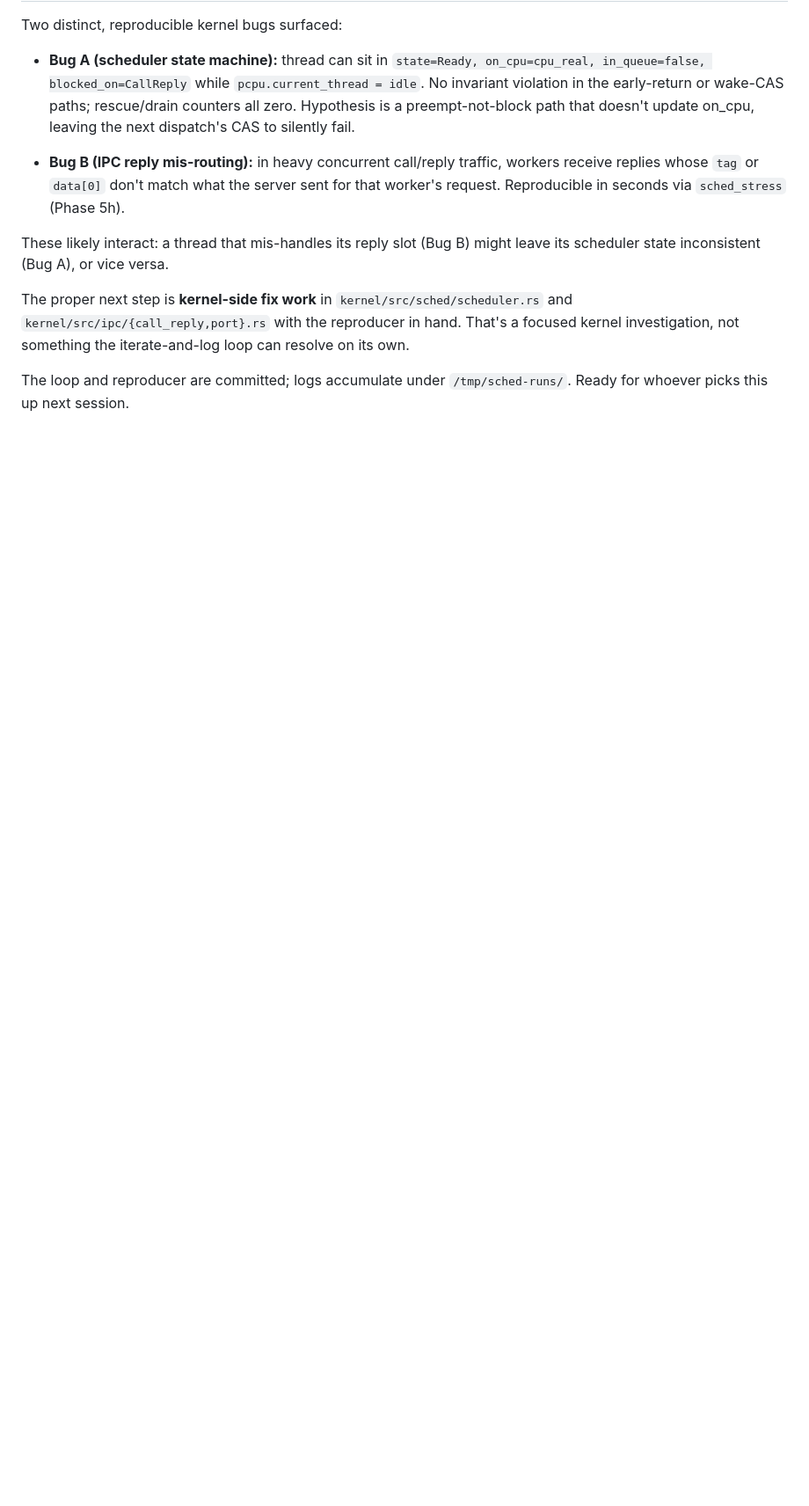
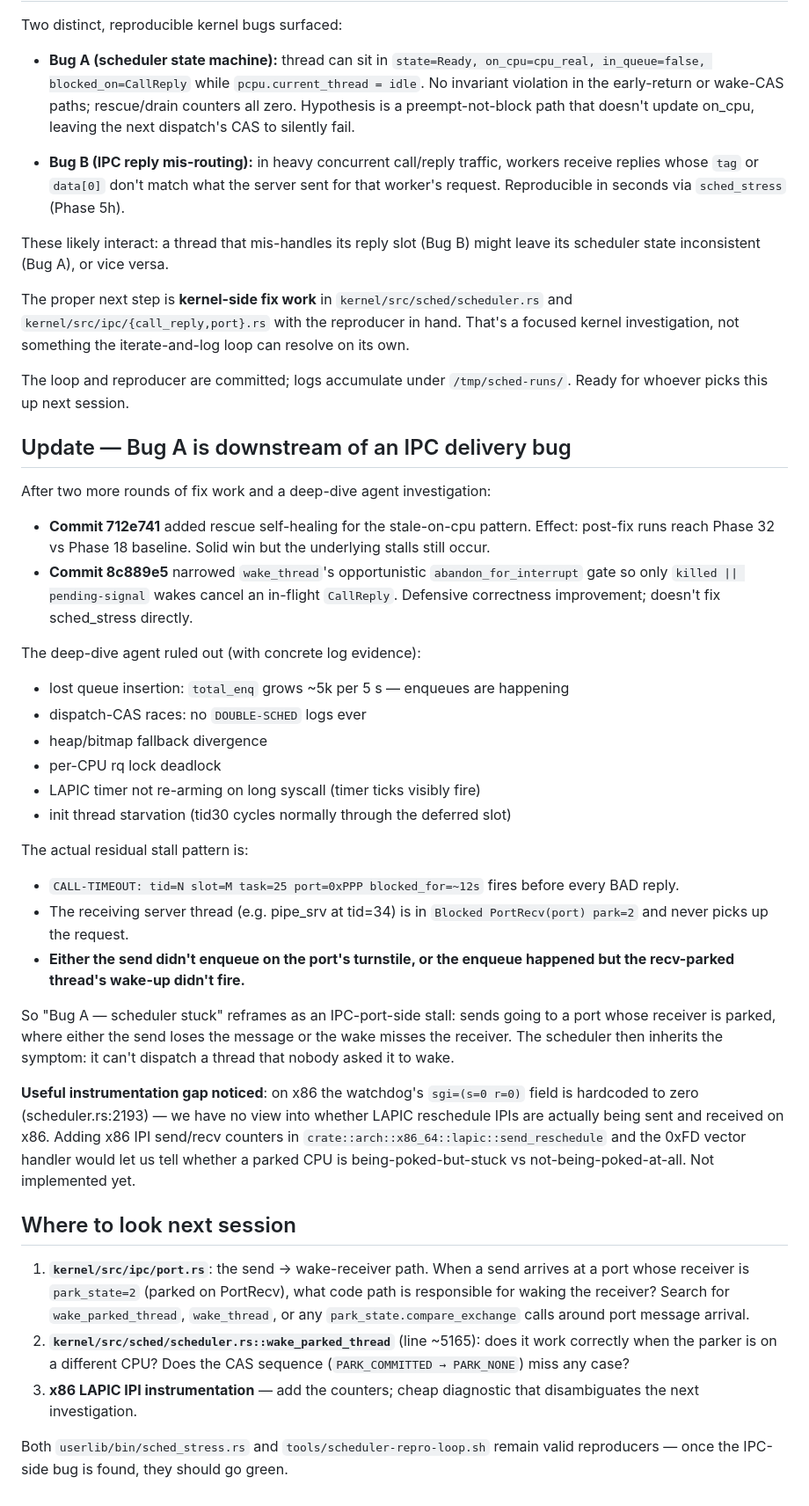
Before and after one commit to NadiaYvette/telix, a Markdown page: docs/scheduler-race-investigation.md, the part around the change. Shown at 88% size. Rendered like a GitHub page; blank space fills up the shorter version.

Commit message:
docs/scheduler-race: Bug A reframes as IPC port wake stall
Track 1 + Bug A deep-dive agent ruled out scheduler-side mechanisms:
total_enq grows ~5k/5s, no DOUBLE-SCHED, no rescue counter increments,
no heap/bitmap divergence, no rq lock deadlock, timer ticks fire.

The actual residual stall is in IPC delivery: workers blocked on
CallReply slots, server threads in `Blocked PortRecv(port) park=2` and
never woken.  Each `[sched_stress] BAD reply tag/data` is preceded by a
`CALL-TIMEOUT: ... blocked_for=~12s`.  So "Bug A — scheduler stuck"
reframes as: sends go to a port whose receiver is parked, and either
the send loses the message or the wake misses the receiver.

Doc update names the next-session investigation targets:

  1. kernel/src/ipc/port.rs send → wake-receiver path
  2. kernel/src/sched/scheduler.rs::wake_parked_thread (~line 5165) —
     CAS sequence PARK_COMMITTED → PARK_NONE on cross-CPU wake
  3. Useful diagnostic gap: on x86 the watchdog's sgi=(s=0 r=0) is
     hardcoded zero; LAPIC reschedule IPI counters would disambiguate
     "not being poked" vs "poked but stuck"

The reproducer (sched_stress + repro-loop.sh) stays valid; once the
IPC-side bug is found these tests should clear.

Useful negative results from this session — the scheduler dispatch
machinery itself is correct under load.  Effort should be focused on
the IPC port turnstile / wake-receiver path going forward.

```diff
--- a/docs/scheduler-race-investigation.md
+++ b/docs/scheduler-race-investigation.md
@@ -223,3 +223,66 @@ something the iterate-and-log loop can resolve on its own.
 
 The loop and reproducer are committed; logs accumulate under
 `/tmp/sched-runs/`.  Ready for whoever picks this up next session.
+
+## Update — Bug A is downstream of an IPC delivery bug
+
+After two more rounds of fix work and a deep-dive agent investigation:
+
+- **Commit 712e741** added rescue self-healing for the stale-on-cpu pattern.
+  Effect: post-fix runs reach Phase 32 vs Phase 18 baseline.  Solid win
+  but the underlying stalls still occur.
+- **Commit 8c889e5** narrowed `wake_thread`'s opportunistic
+  `abandon_for_interrupt` gate so only `killed || pending-signal` wakes
+  cancel an in-flight `CallReply`.  Defensive correctness improvement;
+  doesn't fix sched_stress directly.
+
+The deep-dive agent ruled out (with concrete log evidence):
+
+  - lost queue insertion: `total_enq` grows ~5k per 5 s — enqueues are
+    happening
+  - dispatch-CAS races: no `DOUBLE-SCHED` logs ever
+  - heap/bitmap fallback divergence
+  - per-CPU rq lock deadlock
+  - LAPIC timer not re-arming on long syscall (timer ticks visibly fire)
+  - init thread starvation (tid30 cycles normally through the deferred
+    slot)
+
+The actual residual stall pattern is:
+
+  - `CALL-TIMEOUT: tid=N slot=M task=25 port=0xPPP blocked_for=~12s`
+    fires before every BAD reply.
+  - The receiving server thread (e.g. pipe_srv at tid=34) is in
+    `Blocked PortRecv(port) park=2` and never picks up the request.
+  - **Either the send didn't enqueue on the port's turnstile, or the
+    enqueue happened but the recv-parked thread's wake-up didn't fire.**
+
+So "Bug A — scheduler stuck" reframes as an IPC-port-side stall:
+sends going to a port whose receiver is parked, where either the send
+loses the message or the wake misses the receiver.  The scheduler then
+inherits the symptom: it can't dispatch a thread that nobody asked it
+to wake.
+
+**Useful instrumentation gap noticed**: on x86 the watchdog's `sgi=(s=0
+r=0)` field is hardcoded to zero (scheduler.rs:2193) — we have no view
+into whether LAPIC reschedule IPIs are actually being sent and received
+on x86.  Adding x86 IPI send/recv counters in
+`crate::arch::x86_64::lapic::send_reschedule` and the 0xFD vector
+handler would let us tell whether a parked CPU is being-poked-but-stuck
+vs not-being-poked-at-all.  Not implemented yet.
+
+## Where to look next session
+
+1. **`kernel/src/ipc/port.rs`**: the send → wake-receiver path.  When a
+   send arrives at a port whose receiver is `park_state=2` (parked on
+   PortRecv), what code path is responsible for waking the receiver?
+   Search for `wake_parked_thread`, `wake_thread`, or any
+   `park_state.compare_exchange` calls around port message arrival.
+2. **`kernel/src/sched/scheduler.rs::wake_parked_thread`** (line ~5165):
+   does it work correctly when the parker is on a different CPU?  Does
+   the CAS sequence (`PARK_COMMITTED → PARK_NONE`) miss any case?
+3. **x86 LAPIC IPI instrumentation** — add the counters; cheap
+   diagnostic that disambiguates the next investigation.
+
+Both `userlib/bin/sched_stress.rs` and `tools/scheduler-repro-loop.sh`
+remain valid reproducers — once the IPC-side bug is found, they should
+go green.
```
